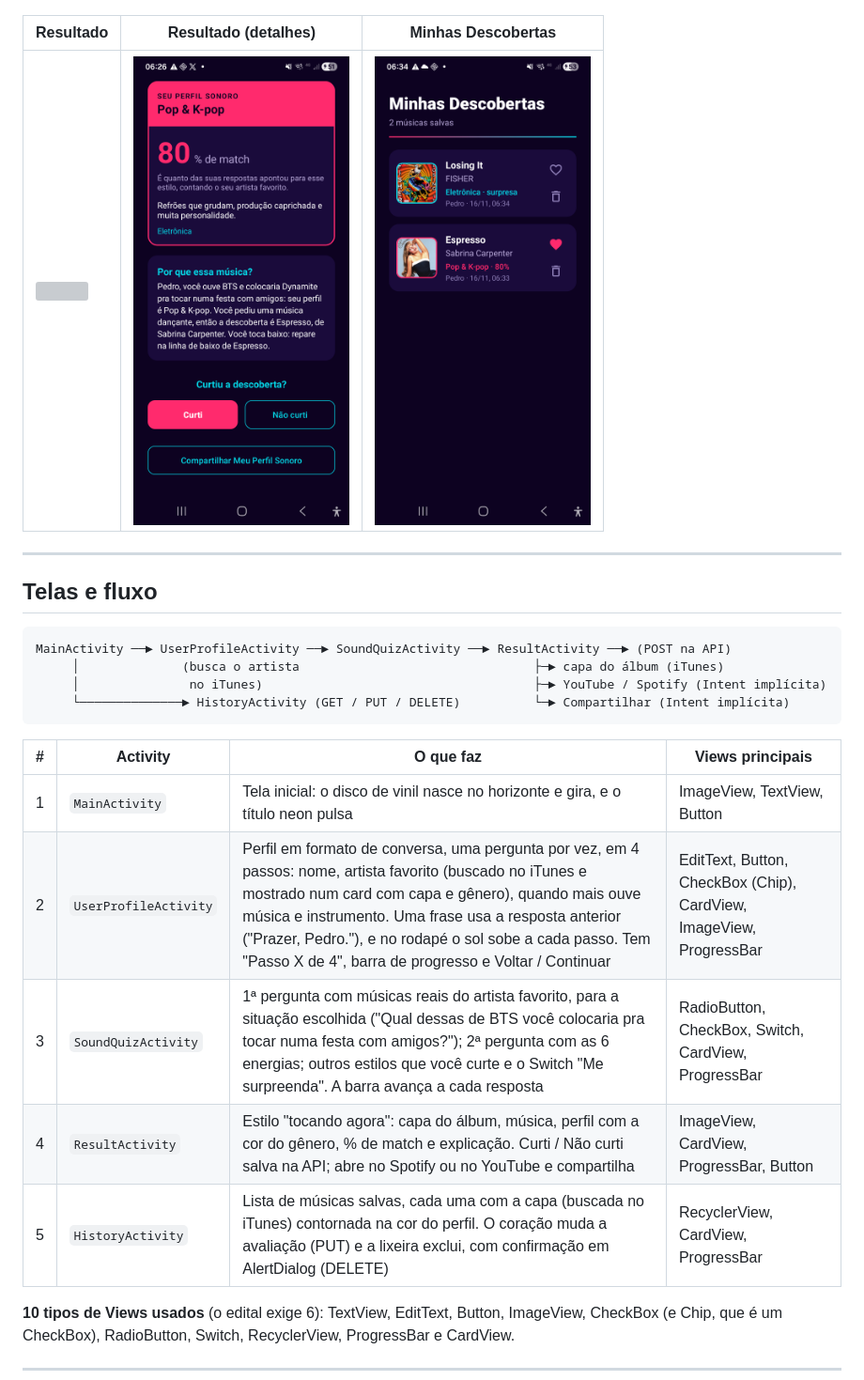
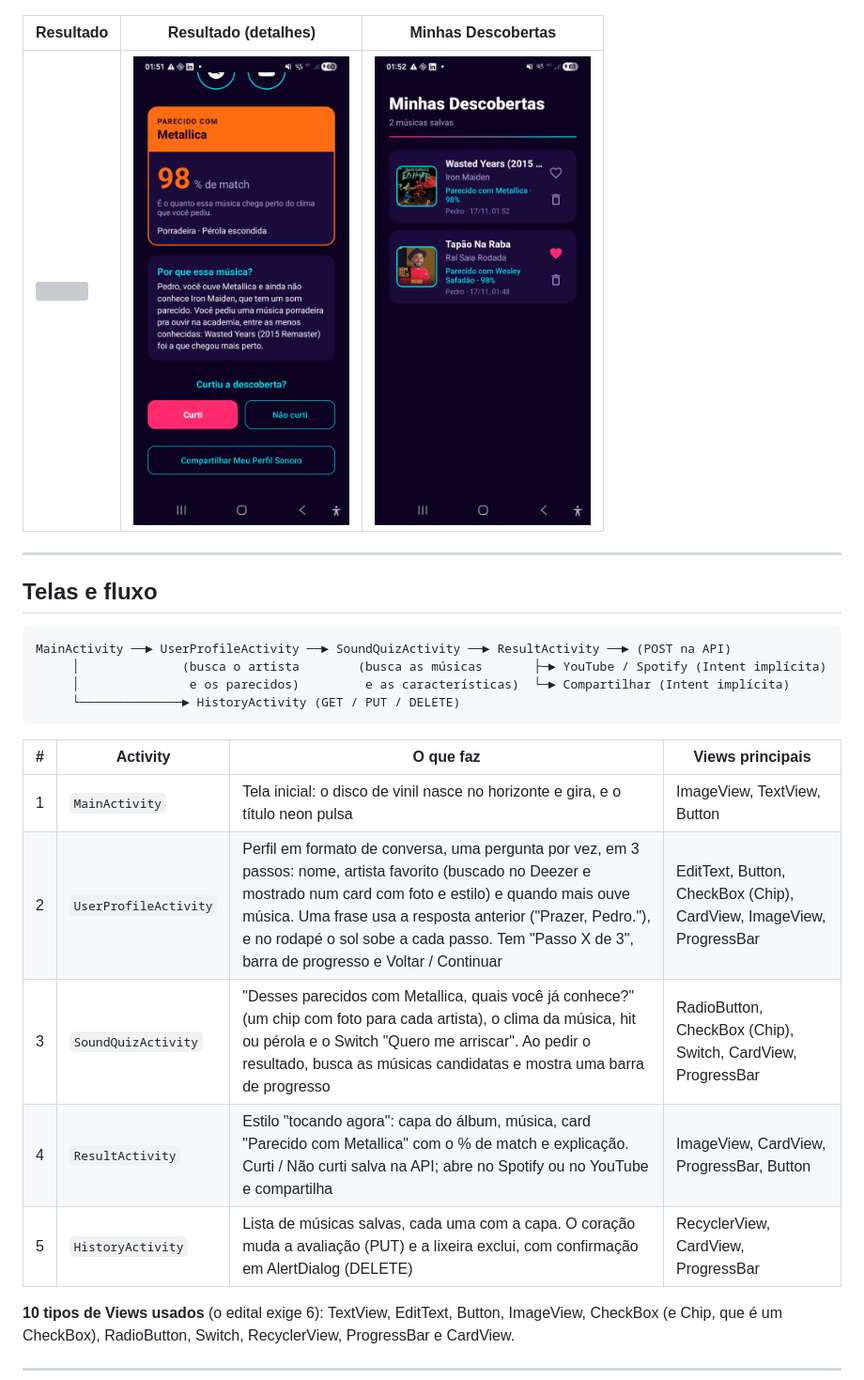
Before and after one commit to boeing474/SoundMatch, a Markdown page: README.md, the part around one of its changes. Shown at 94% size. Drawn GitHub-style; pictures changed too: docs/screenshots/05_resultado_detalhes.png, docs/screenshots/06_historico.png; grey boxes are pictures that could not be loaded.

````diff
--- a/README.md
+++ b/README.md
@@ -42,18 +41,18 @@ Prints tirados no celular físico (Galaxy S23 FE).
 
 ```
 MainActivity ──► UserProfileActivity ──► SoundQuizActivity ──► ResultActivity ──► (POST na API)
-     │              (busca o artista                                ├─► capa do álbum (iTunes)
-     │               no iTunes)                                     ├─► YouTube / Spotify (Intent implícita)
-     └──────────────► HistoryActivity (GET / PUT / DELETE)          └─► Compartilhar (Intent implícita)
+     │              (busca o artista        (busca as músicas       ├─► YouTube / Spotify (Intent implícita)
+     │               e os parecidos)         e as características)  └─► Compartilhar (Intent implícita)
+     └──────────────► HistoryActivity (GET / PUT / DELETE)
 ```
 
 | # | Activity | O que faz | Views principais |
 |---|---|---|---|
 | 1 | `MainActivity` | Tela inicial: o disco de vinil nasce no horizonte e gira, e o título neon pulsa | ImageView, TextView, Button |
-| 2 | `UserProfileActivity` | Perfil em formato de conversa, uma pergunta por vez, em 4 passos: nome, artista favorito (buscado no iTunes e mostrado num card com capa e gênero), quando mais ouve música e instrumento. Uma frase usa a resposta anterior ("Prazer, Pedro."), e no rodapé o sol sobe a cada passo. Tem "Passo X de 4", barra de progresso e Voltar / Continuar | EditText, Button, CheckBox (Chip), CardView, ImageView, ProgressBar |
-| 3 | `SoundQuizActivity` | 1ª pergunta com músicas reais do artista favorito, para a situação escolhida ("Qual dessas de BTS você colocaria pra tocar numa festa com amigos?"); 2ª pergunta com as 6 energias; outros estilos que você curte e o Switch "Me surpreenda". A barra avança a cada resposta | RadioButton, CheckBox, Switch, CardView, ProgressBar |
-| 4 | `ResultActivity` | Estilo "tocando agora": capa do álbum, música, perfil com a cor do gênero, % de match e explicação. Curti / Não curti salva na API; abre no Spotify ou no YouTube e compartilha | ImageView, CardView, ProgressBar, Button |
-| 5 | `HistoryActivity` | Lista de músicas salvas, cada uma com a capa (buscada no iTunes) contornada na cor do perfil. O coração muda a avaliação (PUT) e a lixeira exclui, com confirmação em AlertDialog (DELETE) | RecyclerView, CardView, ProgressBar |
+| 2 | `UserProfileActivity` | Perfil em formato de conversa, uma pergunta por vez, em 3 passos: nome, artista favorito (buscado no Deezer e mostrado num card com foto e estilo) e quando mais ouve música. Uma frase usa a resposta anterior ("Prazer, Pedro."), e no rodapé o sol sobe a cada passo. Tem "Passo X de 3", barra de progresso e Voltar / Continuar | EditText, Button, CheckBox (Chip), CardView, ImageView, ProgressBar |
+| 3 | `SoundQuizActivity` | "Desses parecidos com Metallica, quais você já conhece?" (um chip com foto para cada artista), o clima da música, hit ou pérola e o Switch "Quero me arriscar". Ao pedir o resultado, busca as músicas candidatas e mostra uma barra de progresso | RadioButton, CheckBox (Chip), Switch, CardView, ProgressBar |
+| 4 | `ResultActivity` | Estilo "tocando agora": capa do álbum, música, card "Parecido com Metallica" com o % de match e explicação. Curti / Não curti salva na API; abre no Spotify ou no YouTube e compartilha | ImageView, CardView, ProgressBar, Button |
+| 5 | `HistoryActivity` | Lista de músicas salvas, cada uma com a capa. O coração muda a avaliação (PUT) e a lixeira exclui, com confirmação em AlertDialog (DELETE) | RecyclerView, CardView, ProgressBar |
 
 **10 tipos de Views usados** (o edital exige 6): TextView, EditText, Button, ImageView, CheckBox (e Chip, que é um CheckBox), RadioButton, Switch, RecyclerView, ProgressBar e CardView.
 
````
Also changed, not shown: other parts of README.md (+62 -57 lines), GUIA_APRESENTACAO.md (+106 -70 lines), docs/screenshots/02_perfil.png, docs/screenshots/03_quiz.png, 11 other files.
